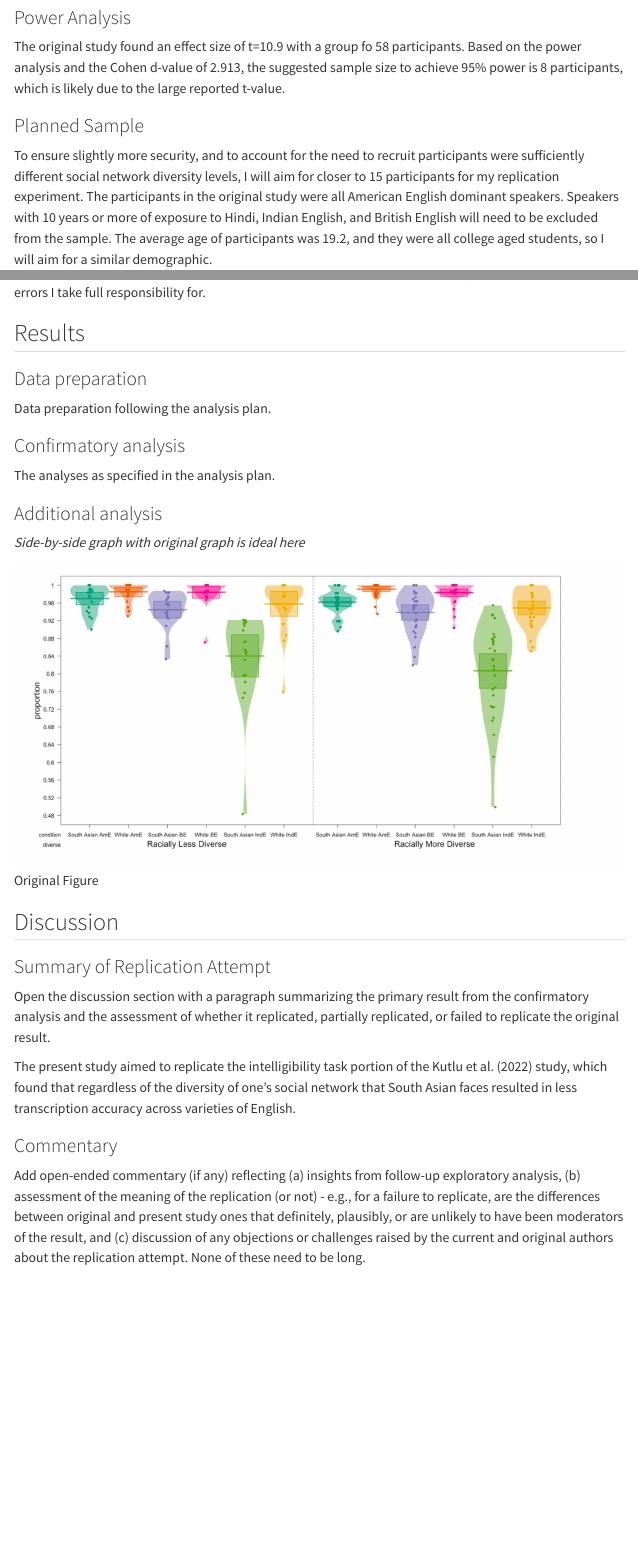
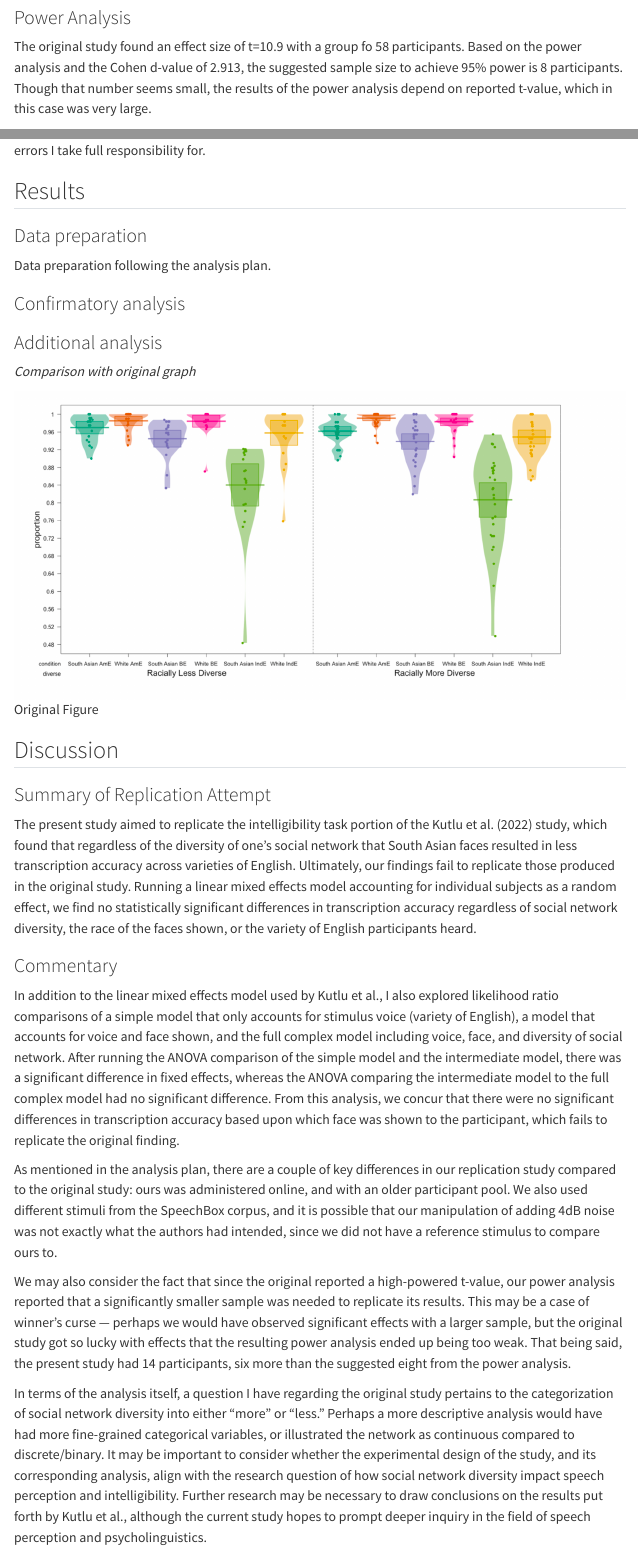
Before and after one commit to erinlye/linguist245b-project, a Quarto document (ReplicationReport.qmd): the page in a window 1100 px wide, from 810 px down, and a second part further down, joined at a grey line. Rendered offline with R 4.5, knitr and Pandoc in place of Quarto, with nearby package versions; code that draws random numbers runs with fixed seeds of ours; some code elsewhere in the file could not run offline; menus at the side of the page are left out.

Commit message:
final report YAY

````diff
--- a/ReplicationReport.qmd
+++ b/ReplicationReport.qmd
@@ -20,7 +20,7 @@ The finding of interest from the original study was that participants reported l
 
 ### Power Analysis
 
-The original study found an effect size of t=10.9 with a group fo 58 participants. Based on the power analysis and the Cohen d-value of 2.913, the suggested sample size to achieve 95% power is 8 participants, which is likely due to the large reported t-value.
+The original study found an effect size of t=10.9 with a group fo 58 participants. Based on the power analysis and the Cohen d-value of 2.913, the suggested sample size to achieve 95% power is 8 participants. Though that number seems small, the results of the power analysis depend on reported t-value, which in this case was very large.
 
 ### Planned Sample
 
@@ -153,18 +153,13 @@ head(df)
 
 ### Confirmatory analysis
 
-The analyses as specified in the analysis plan.
-
 ```{r include=FALSE, eval=TRUE}
 
 theme_set(theme_classic())
 
 df$stimulus_face <- relevel(factor(df$stimulus_face), ref="south asian")
 
-m1 <- lmer(accuracy ~ diverse * stimulus_voice * stimulus_face + (1 | subject_id),
-           REML = F,
-           data=df)
-m2 <- lm(accuracy ~ diverse * stimulus_voice * stimulus_face,
+m1 <- lmer(accuracy ~ diverse * stimulus_voice * stimulus_face + (1 | subject_id) + (1 | stimulus) + (1 | `face shown`),
            REML = F,
            data=df)
 
@@ -173,12 +167,13 @@ summary(m2)
 
 ```
+
 ### Additional analysis
 ``` {r, include=FALSE, eval=TRUE}
 simple <- lmer(accuracy ~ stimulus_voice + (1 | subject_id), REML = F,
            data=df)
-complex_1 <- lmer(accuracy ~ stimulus_voice * diverse + (1 | subject_id), REML = F,
+complex_1 <- lmer(accuracy ~ stimulus_voice * diverse + (1 | subject_id) + (1 | stimulus) + (1 | `face shown`), REML = F,
            data=df)
-complex_2 <- lmer(accuracy ~ stimulus_voice * stimulus_face + (1 | subject_id), REML = F,
+complex_2 <- lmer(accuracy ~ stimulus_voice * stimulus_face + (1 | subject_id) + (1 | stimulus) + (1 | `face shown`), REML = F,
            data=df)
 
 #likelihood ratio testing by complexity of model
@@ -191,6 +184,6 @@ anova(m1, m2)
 ```
 
-*Side-by-side graph with original graph is ideal here*
+*Comparison with original graph*
 
 ![Original Figure](original_figure.png){width=2000}
 
@@ -213,6 +206,7 @@ show(plot)
 
 ```
 ```{r, include=FALSE, eval=TRUE}
+# Looking at proportions ungrouped by social network diversity to get a better sense of numbers
  p_ungrouped <- ggplot(data=df, aes(x=face_voice, y= accuracy, fill=face_voice)) + geom_violin(trim = FALSE, alpha = 0.5) +
   geom_boxplot(width = 0.2, outlier.shape = NA, color = "white") +
   geom_jitter(width = 0.3, size = 1, alpha = 0.2, color = "white") +
@@ -229,10 +223,13 @@ show(p_ungrouped)
 
 ### Summary of Replication Attempt
 
-Open the discussion section with a paragraph summarizing the primary result from the confirmatory analysis and the assessment of whether it replicated, partially replicated, or failed to replicate the original result.
-
-The present study aimed to replicate the intelligibility task portion of the Kutlu et al. (2022) study, which found that regardless of the diversity of one's social network that South Asian faces resulted in less transcription accuracy across varieties of English.
+The present study aimed to replicate the intelligibility task portion of the Kutlu et al. (2022) study, which found that regardless of the diversity of one's social network that South Asian faces resulted in less transcription accuracy across varieties of English. Ultimately, our findings fail to replicate those produced in the original study. Running a linear mixed effects model accounting for individual subjects as a random effect, we find no statistically significant differences in transcription accuracy regardless of social network diversity, the race of the faces shown, or the variety of English participants heard.
 
 ### Commentary
+In addition to the linear mixed effects model used by Kutlu et al., I also explored likelihood ratio comparisons of a simple model that only accounts for stimulus voice (variety of English), a model that accounts for voice and face shown, and the full complex model including voice, face, and diversity of social network. After running the ANOVA comparison of the simple model and the intermediate model, there was a significant difference in fixed effects, whereas the ANOVA comparing the intermediate model to the full complex model had no significant difference. From this analysis, we concur that there were no significant differences in transcription accuracy based upon which face was shown to the participant, which fails to replicate the original finding.
 
-Add open-ended commentary (if any) reflecting (a) insights from follow-up exploratory analysis, (b) assessment of the meaning of the replication (or not) - e.g., for a failure to replicate, are the differences between original and present study ones that definitely, plausibly, or are unlikely to have been moderators of the result, and (c) discussion of any objections or challenges raised by the current and original authors about the replication attempt.  None of these need to be long.
+As mentioned in the analysis plan, there are a couple of key differences in our replication study compared to the original study: ours was administered online, and with an older participant pool. We also used different stimuli from the SpeechBox corpus, and it is possible that our manipulation of adding 4dB noise was not exactly what the authors had intended, since we did not have a reference stimulus to compare ours to.
+
+We may also consider the fact that since the original reported a high-powered t-value, our power analysis reported that a significantly smaller sample was needed to replicate its results. This may be a case of winner's curse — perhaps we would have observed significant effects with a larger sample, but the original study got so lucky with effects that the resulting power analysis ended up being too weak. That being said, the present study had 14 participants, six more than the suggested eight from the power analysis.
+
+In terms of the analysis itself, a question I have regarding the original study pertains to the categorization of social network diversity into either "more" or "less." Perhaps a more descriptive analysis would have had more fine-grained categorical variables, or illustrated the network as continuous compared to discrete/binary. It may be important to consider whether the experimental design of the study, and its corresponding analysis, align with the research question of how social network diversity impact speech perception and intelligibility. Further research may be necessary to draw conclusions on the results put forth by Kutlu et al., although the current study hopes to prompt deeper inquiry in the field of speech perception and psycholinguistics.
````
Also changed, not shown: .RData, ReplicationReport.qmd (3 more changed lines), 1 other file.
